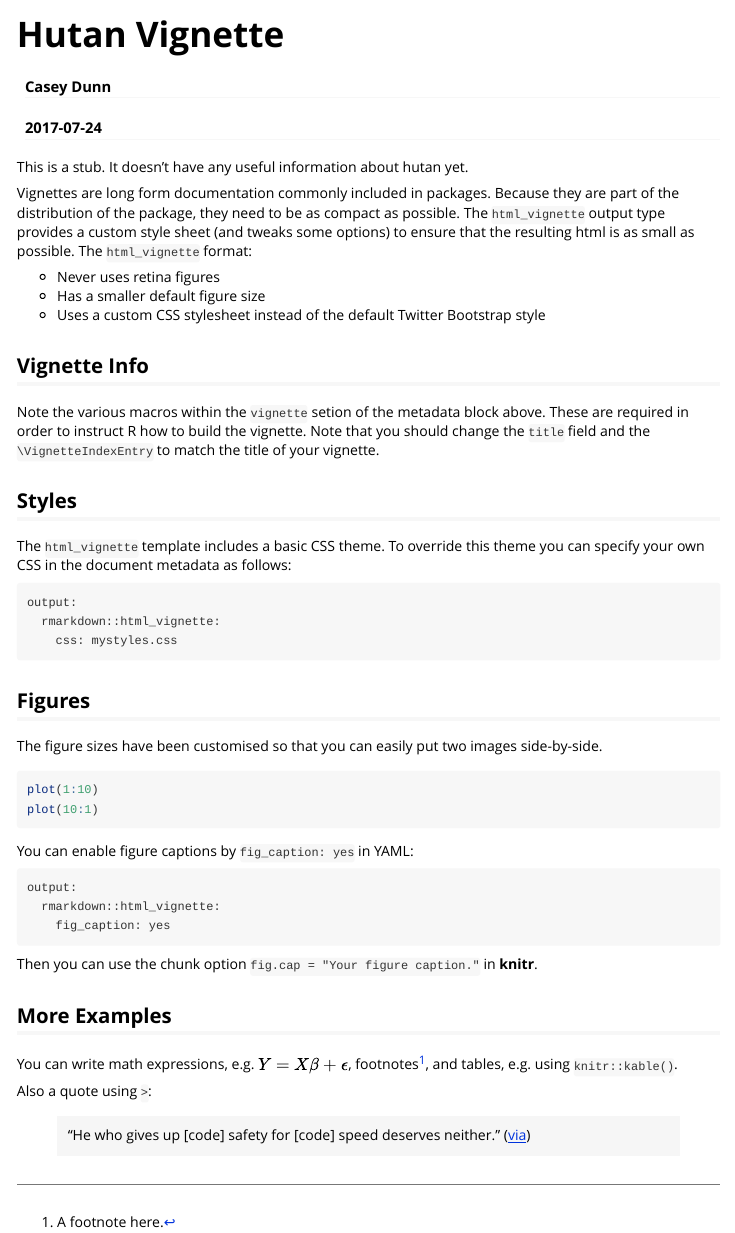
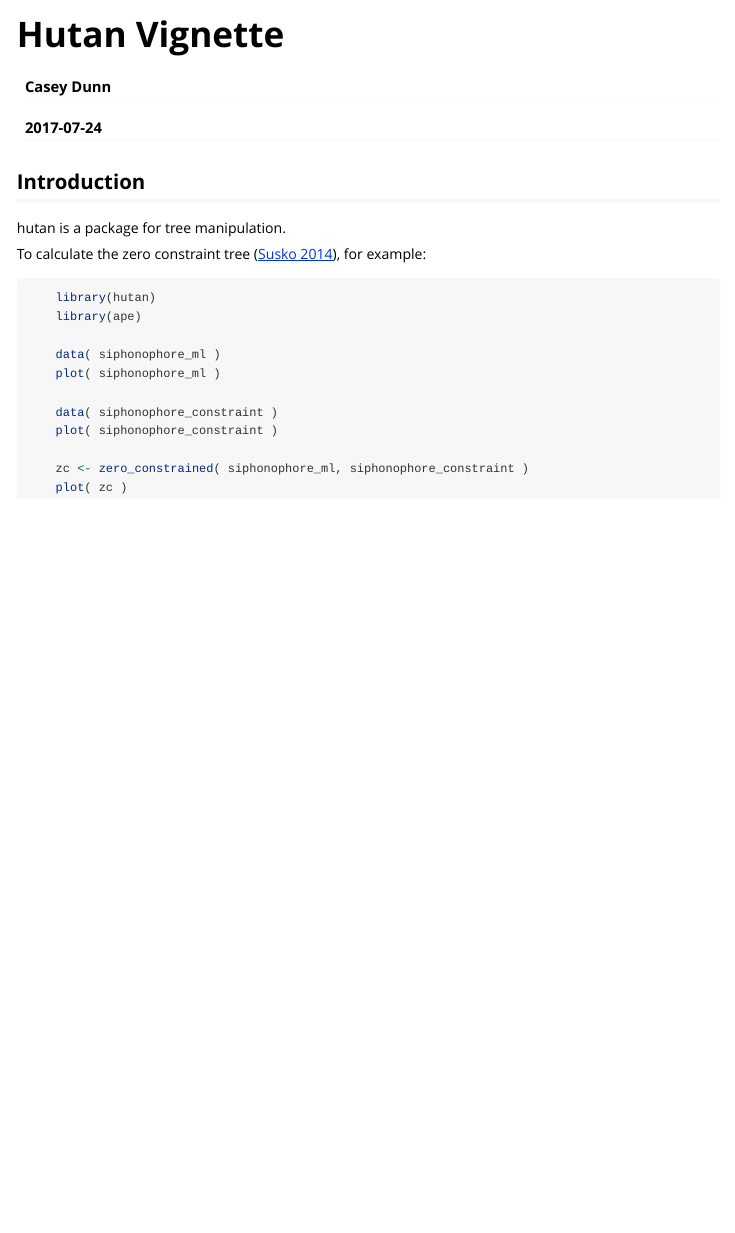
Before and after one commit to caseywdunn/hutan, an R Markdown document (vignettes/hutan-vignette.Rmd): the page in a window 1100 px wide, from its top. Rendered offline with R 4.5, knitr and Pandoc, with nearby package versions; the code chunks are not run, so their results and figures are left out.

Commit message:
updated vignette

````diff
--- a/vignettes/hutan-vignette.Rmd
+++ b/vignettes/hutan-vignette.Rmd
@@ -9,52 +9,23 @@ vignette: >
   %\usepackage[utf8]{inputenc}
 ---
 
-This is a stub. It doesn't have any useful information about hutan yet.
+## Introduction
 
-Vignettes are long form documentation commonly included in packages. Because they are part of the distribution of the package, they need to be as compact as possible. The `html_vignette` output type provides a custom style sheet (and tweaks some options) to ensure that the resulting html is as small as possible. The `html_vignette` format:
+hutan is a package for tree manipulation.
 
-- Never uses retina figures
-- Has a smaller default figure size
-- Uses a custom CSS stylesheet instead of the default Twitter Bootstrap style
+To calculate the zero constraint tree  ([Susko 2014](http://dx.doi.org/10.1093/molbev/msu039)), for example:
 
-## Vignette Info
 
-Note the various macros within the `vignette` setion of the metadata block above. These are required in order to instruct R how to build the vignette. Note that you should change the `title` field and the `\VignetteIndexEntry` to match the title of your vignette.
+```{r , fig.width=6.5, fig.height=9}
+	library(hutan)
+	library(ape)
 
-## Styles
+	data( siphonophore_ml )
+	plot( siphonophore_ml )
 
-The `html_vignette` template includes a basic CSS theme. To override this theme you can specify your own CSS in the document metadata as follows:
+	data( siphonophore_constraint )
+	plot( siphonophore_constraint )
 
-    output:
-      rmarkdown::html_vignette:
-        css: mystyles.css
-
-## Figures
-
-The figure sizes have been customised so that you can easily put two images side-by-side.
-
-```{r, fig.show='hold'}
-plot(1:10)
-plot(10:1)
+	zc <- zero_constrained( siphonophore_ml, siphonophore_constraint )
+	plot( zc )
 ```
-
-You can enable figure captions by `fig_caption: yes` in YAML:
-
-    output:
-      rmarkdown::html_vignette:
-        fig_caption: yes
-
-Then you can use the chunk option `fig.cap = "Your figure caption."` in **knitr**.
-
-## More Examples
-
-You can write math expressions, e.g. $Y = X\beta + \epsilon$, footnotes^[A footnote here.], and tables, e.g. using `knitr::kable()`.
-
-```{r, echo=FALSE, results='asis'}
-knitr::kable(head(mtcars, 10))
-```
-
-Also a quote using `>`:
-
-> "He who gives up [code] safety for [code] speed deserves neither."
-([via](https://twitter.com/hadleywickham/status/504368538874703872))
````
